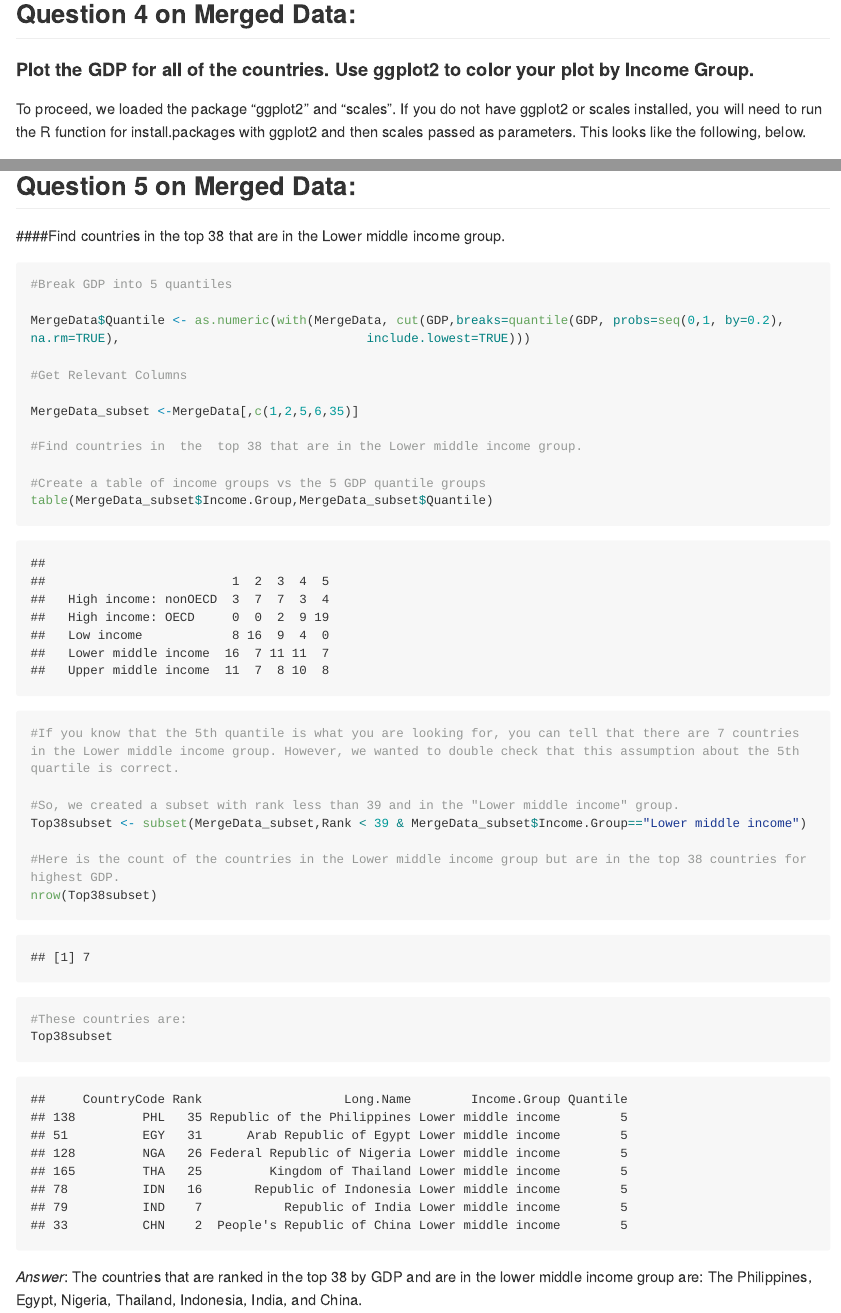
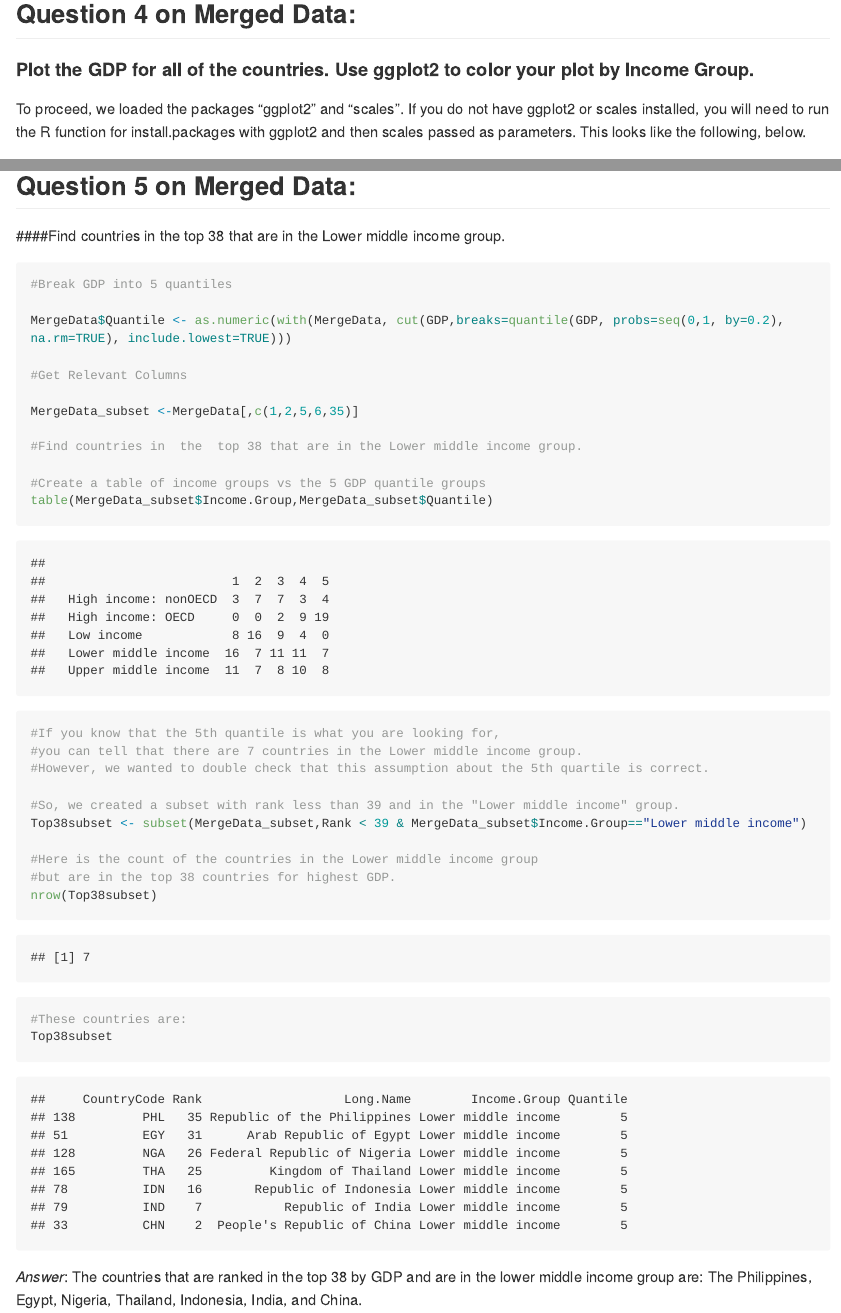
Before and after one commit to chavenstein/MSDS6306-CaseStudy1, an R Markdown document (CaseStudy1/Analysis/Analysis.Rmd): the page in a window 1100 px wide, from 3110 px down, and a second part further down, joined at a grey line. Rendered offline with R 4.5, knitr and Pandoc, with nearby package versions; long lines of code are wrapped.

Commit message:
Fixed some typos in Analysis.Rmd and .md

```diff
--- a/CaseStudy1/Analysis/Analysis.Rmd
+++ b/CaseStudy1/Analysis/Analysis.Rmd
@@ -101,7 +101,7 @@ The countries in the 'High income: OCED' income group tend to have a Higher GDP
 
 #### Plot the GDP for all of the countries. Use ggplot2 to color your plot by Income Group.
 
- To proceed, we loaded the package "ggplot2" and "scales". If you do not have ggplot2 or scales installed, you will need to run the R function for install.packages with ggplot2 and then scales passed as parameters. This looks like the following, below.
+ To proceed, we loaded the packages "ggplot2" and "scales". If you do not have ggplot2 or scales installed, you will need to run the R function for install.packages with ggplot2 and then scales passed as parameters. This looks like the following, below.
 
 * install.packages("ggplot2")
 * install.packages("scales")
@@ -145,12 +145,15 @@ MergeData_subset <-MergeData[,c(1,2,5,6,35)]
 #Create a table of income groups vs the 5 GDP quantile groups
 table(MergeData_subset$Income.Group,MergeData_subset$Quantile)
 
-#If you know that the 5th quantile is what you are looking for, you can tell that there are 7 countries in the Lower middle income group. However, we wanted to double check that this assumption about the 5th quartile is correct.
+#If you know that the 5th quantile is what you are looking for,
+#you can tell that there are 7 countries in the Lower middle income group.
+#However, we wanted to double check that this assumption about the 5th quartile is correct.
 
 #So, we created a subset with rank less than 39 and in the "Lower middle income" group.
 Top38subset <- subset(MergeData_subset,Rank < 39 & MergeData_subset$Income.Group=="Lower middle income")
 
-#Here is the count of the countries in the Lower middle income group but are in the top 38 countries for highest GDP.
+#Here is the count of the countries in the Lower middle income group
+#but are in the top 38 countries for highest GDP.
 nrow(Top38subset)
 
 #These countries are:
```
Also changed, not shown: CaseStudy1/Analysis/Analysis.md, CaseStudy1/Analysis/Analysis.Rmd (10 more changed lines).
